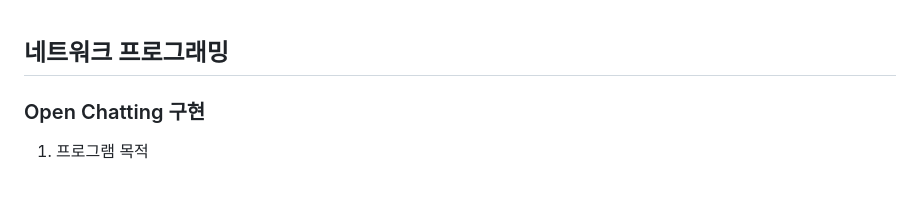
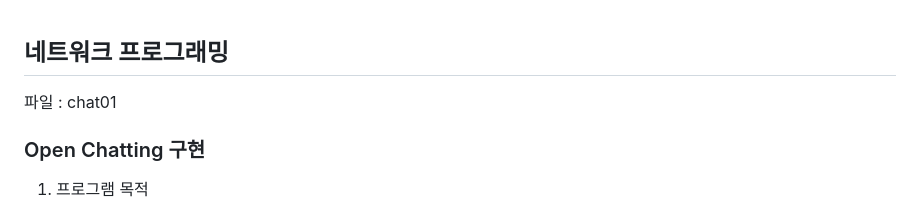
Before and after one commit to kye09/Projects, a Markdown page: 네트워크프로그래밍/README.md, the part around the change. GitHub-like rendering; blank space fills up the shorter version.

```diff
--- a/네트워크프로그래밍/README.md
+++ b/네트워크프로그래밍/README.md
@@ -1,4 +1,5 @@
 ## 네트워크 프로그래밍
+파일 : chat01
 ### Open Chatting 구현
 
 1. 프로그램 목적
```
